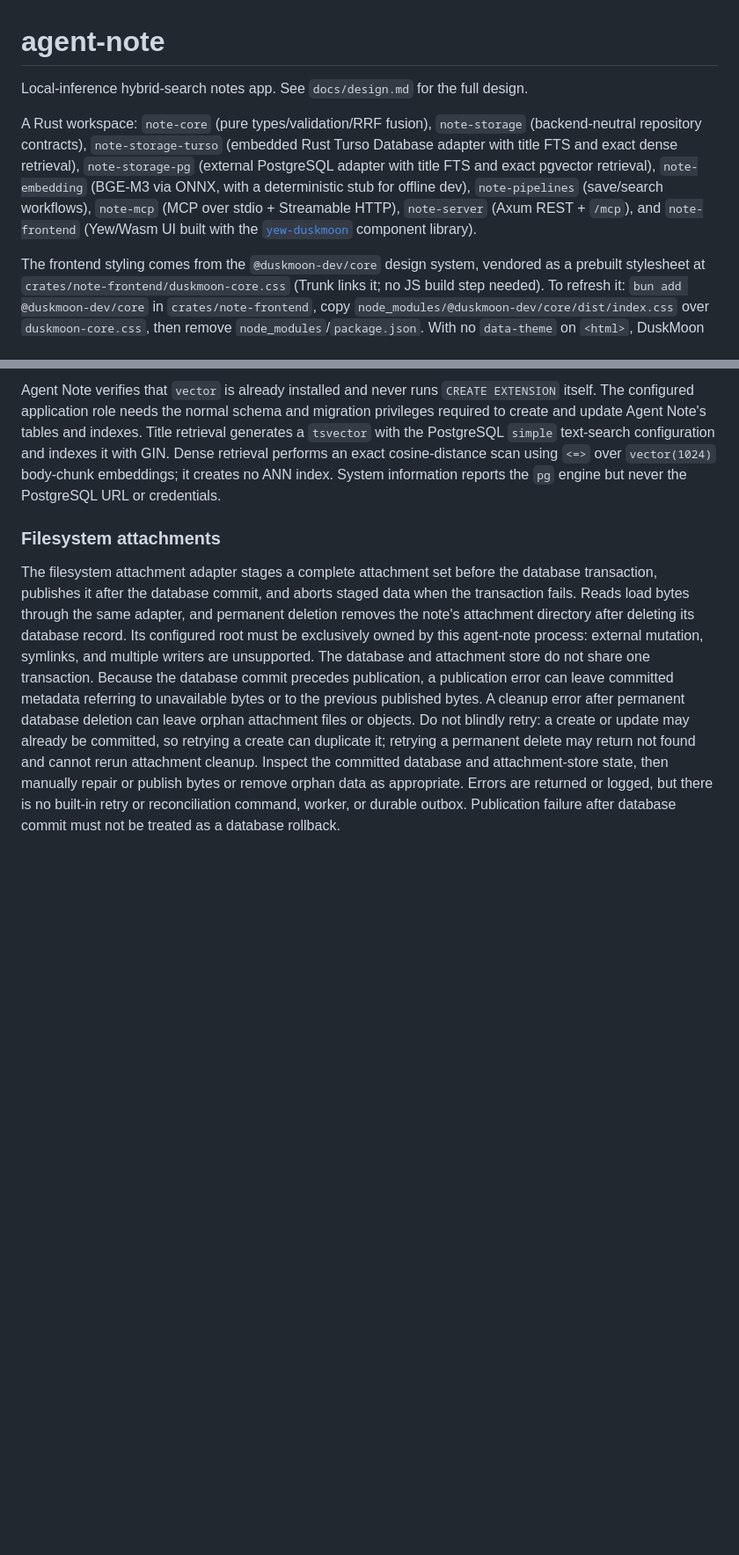
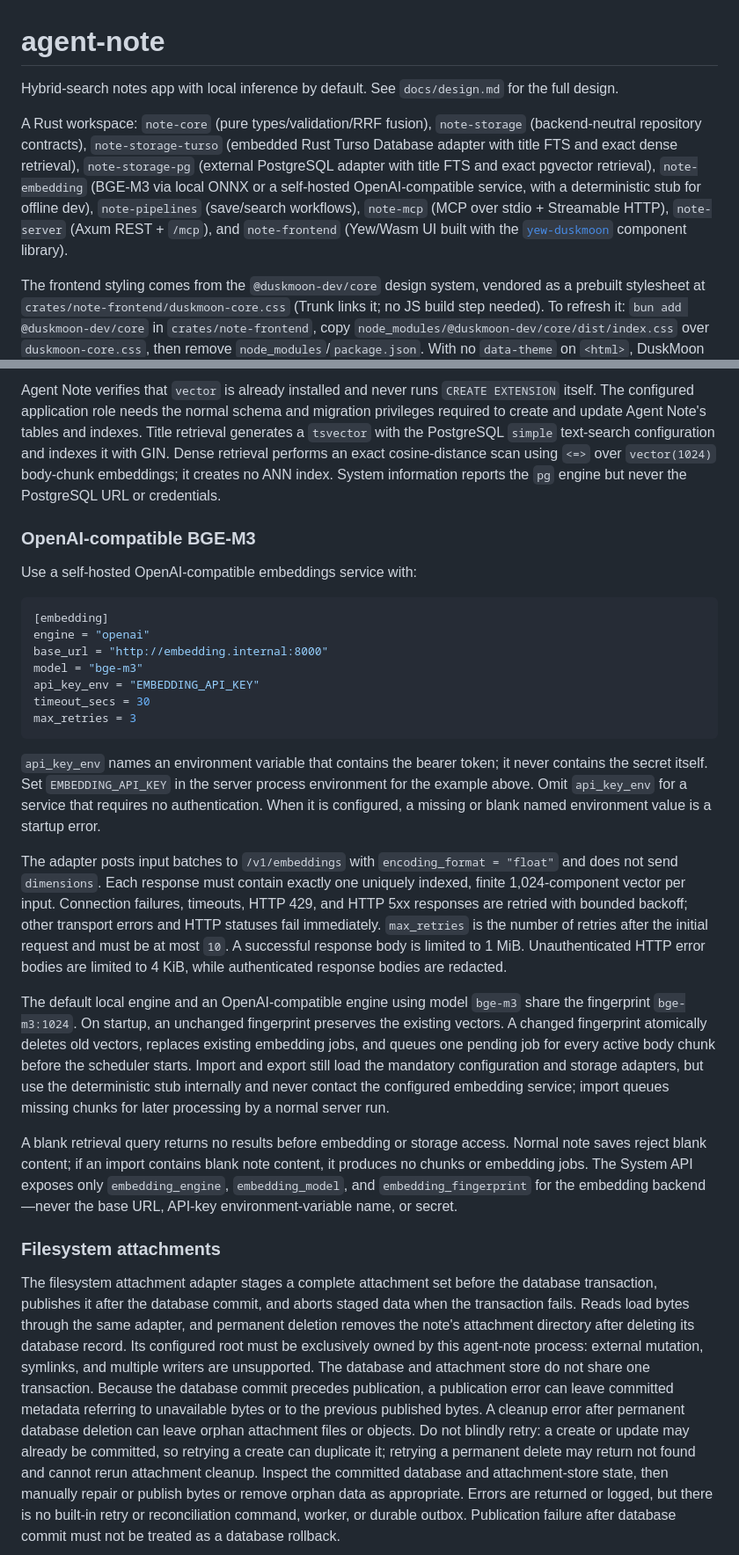
Before and after one commit to gsmlg-opt/agent-note, a Markdown page: README.md, 2 parts joined by grey strips. Shown at 88% size. Rendered like a GitHub page; blank space fills up the shorter version.

Commit message:
docs(embedding): describe remote BGE-M3 operation

````diff
--- a/README.md
+++ b/README.md
@@ -1,13 +1,14 @@
 # agent-note
 
-Local-inference hybrid-search notes app. See `docs/design.md` for the full design.
+Hybrid-search notes app with local inference by default. See `docs/design.md` for the full design.
 
 A Rust workspace: `note-core` (pure types/validation/RRF fusion), `note-storage` (backend-neutral
 repository contracts), `note-storage-turso` (embedded Rust Turso Database adapter with title FTS
 and exact dense retrieval), `note-storage-pg` (external PostgreSQL adapter with title FTS and exact
-pgvector retrieval), `note-embedding` (BGE-M3 via ONNX, with a deterministic stub for offline
-dev), `note-pipelines` (save/search workflows), `note-mcp` (MCP over stdio + Streamable HTTP),
-`note-server` (Axum REST + `/mcp`), and `note-frontend` (Yew/Wasm UI built with the
+pgvector retrieval), `note-embedding` (BGE-M3 via local ONNX or a self-hosted OpenAI-compatible
+service, with a deterministic stub for offline dev), `note-pipelines` (save/search workflows),
+`note-mcp` (MCP over stdio + Streamable HTTP), `note-server` (Axum REST + `/mcp`), and
+`note-frontend` (Yew/Wasm UI built with the
 [`yew-duskmoon`](https://crates.io/crates/yew-duskmoon) component library).
 
 The frontend styling comes from the `@duskmoon-dev/core` design system, vendored as a prebuilt
@@ -187,6 +191,47 @@ PostgreSQL `simple` text-search configuration and indexes it with GIN. Dense ret
 exact cosine-distance scan using `<=>` over `vector(1024)` body-chunk embeddings; it creates no ANN
 index. System information reports the `pg` engine but never the PostgreSQL URL or credentials.
 
+### OpenAI-compatible BGE-M3
+
+Use a self-hosted OpenAI-compatible embeddings service with:
+
+```toml
+[embedding]
+engine = "openai"
+base_url = "http://embedding.internal:8000"
+model = "bge-m3"
+api_key_env = "EMBEDDING_API_KEY"
+timeout_secs = 30
+max_retries = 3
+```
+
+`api_key_env` names an environment variable that contains the bearer token; it never contains the
+secret itself. Set `EMBEDDING_API_KEY` in the server process environment for the example above.
+Omit `api_key_env` for a service that requires no authentication. When it is configured, a missing
+or blank named environment value is a startup error.
+
+The adapter posts input batches to `/v1/embeddings` with `encoding_format = "float"` and does not
+send `dimensions`. Each response must contain exactly one uniquely indexed, finite
+1,024-component vector per input. Connection failures, timeouts, HTTP 429, and HTTP 5xx responses
+are retried with bounded backoff; other transport errors and HTTP statuses fail immediately.
+`max_retries` is the number of retries after the initial request and must be at most `10`. A
+successful response body is limited to 1 MiB. Unauthenticated HTTP error bodies are limited to
+4 KiB, while authenticated response bodies are redacted.
+
+The default local engine and an OpenAI-compatible engine using model `bge-m3` share the fingerprint
+`bge-m3:1024`. On startup, an unchanged fingerprint preserves the existing vectors. A changed
+fingerprint atomically deletes old vectors, replaces existing embedding jobs, and queues one
+pending job for every active body chunk before the scheduler starts. Import and export still load
+the mandatory configuration and storage adapters, but use the deterministic stub internally and
+never contact the configured embedding service; import queues missing chunks for later processing
+by a normal server run.
+
+A blank retrieval query returns no results before embedding or storage access. Normal note saves
+reject blank content; if an import contains blank note content, it produces no chunks or embedding
+jobs. The System API exposes only `embedding_engine`, `embedding_model`, and
+`embedding_fingerprint` for the embedding backend—never the base URL, API-key
+environment-variable name, or secret.
+
 ### Filesystem attachments
 
 The filesystem attachment adapter stages a complete attachment set before the database
````
Also changed, not shown: other parts of README.md (+15 -26 lines), docs/design.md (+50 -24 lines).
